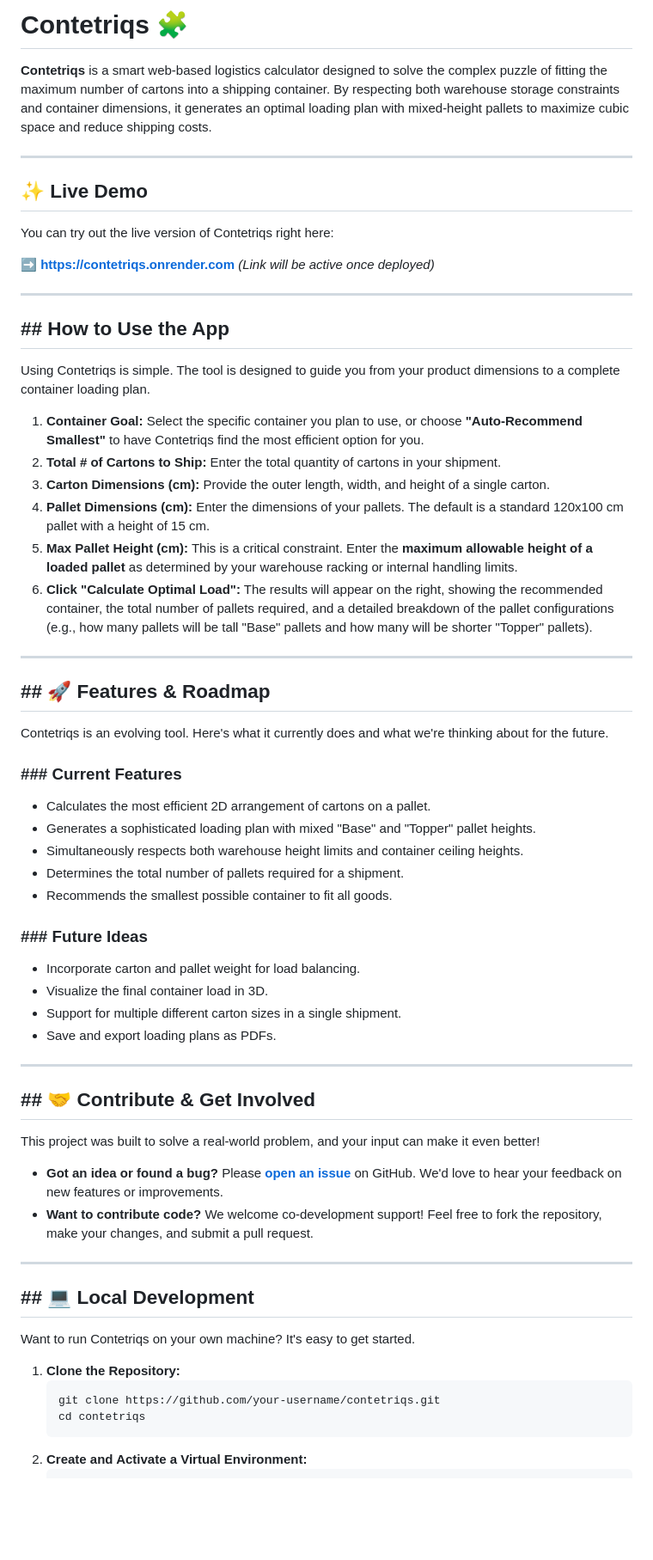
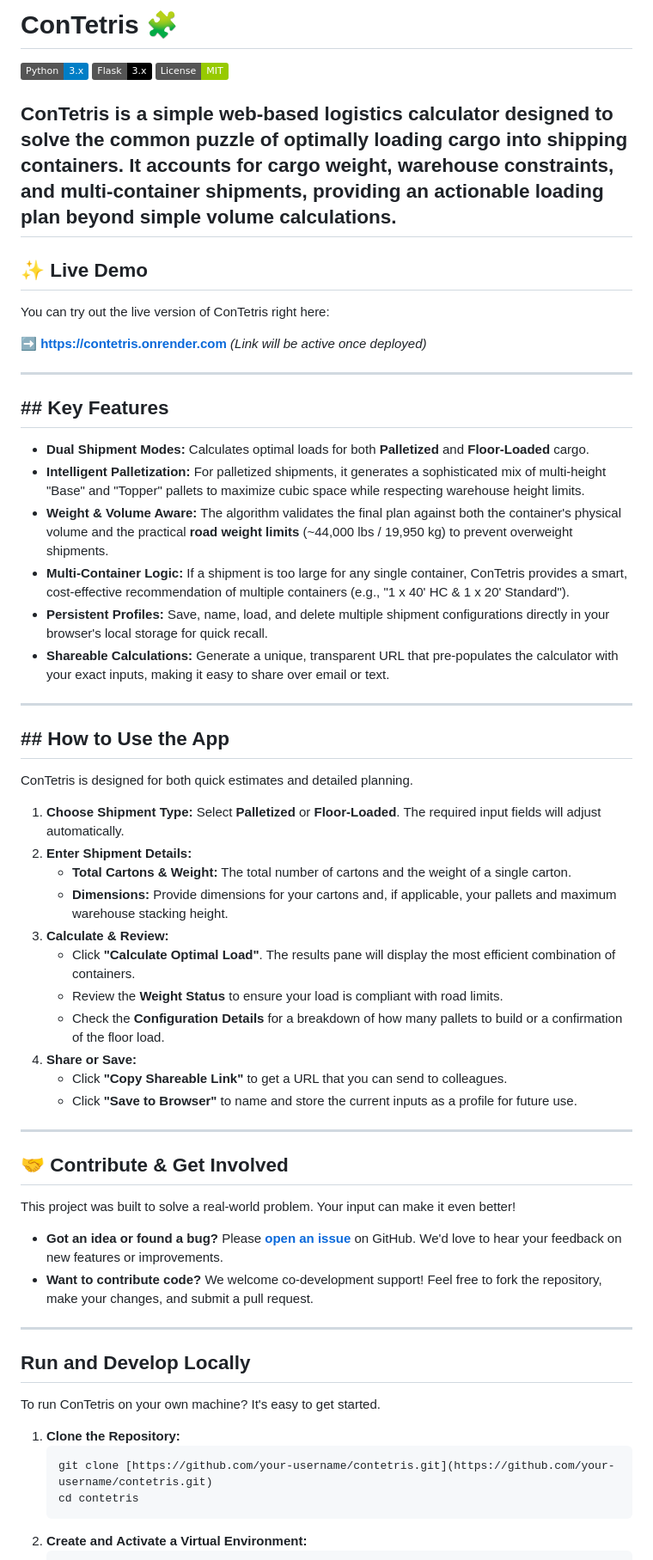
Before and after one commit to ToddE/CargoBee, a Markdown page: README.md, the part around one of its changes. Shown at 86% size. Rendered like a GitHub page; badges without logos; blank space fills up the shorter version.

````diff
--- a/README.md
+++ b/README.md
@@ -1,68 +1,67 @@
-# Contetriqs 🧩
+# ConTetris 🧩
 
-**Contetriqs** is a smart web-based logistics calculator designed to solve the complex puzzle of fitting the maximum number of cartons into a shipping container. By respecting both warehouse storage constraints and container dimensions, it generates an optimal loading plan with mixed-height pallets to maximize cubic space and reduce shipping costs.
+![Python](https://img.shields.io/badge/Python-3.x-blue?logo=python) ![Framework](https://img.shields.io/badge/Flask-3.x-black?logo=flask) ![License](https://img.shields.io/badge/License-MIT-green)
 
------
+**ConTetris** is a simple web-based logistics calculator designed to solve the common puzzle of optimally loading cargo into shipping containers.
+It accounts for **cargo weight**, **warehouse constraints**, and **multi-container shipments**, providing an actionable loading plan beyond simple volume calculations.
+---
 
 ## ✨ Live Demo
 
-You can try out the live version of Contetriqs right here:
+You can try out the live version of ConTetris right here:
 
-➡️ **[https://contetriqs.onrender.com](https://www.google.com/search?q=https://contetriqs.onrender.com)** *(Link will be active once deployed)*
+➡️ **[https://contetris.onrender.com](https://contetris.onrender.com)** *(Link will be active once deployed)*
 
------
+---
 
-## \#\# How to Use the App
+## ## Key Features
 
-Using Contetriqs is simple. The tool is designed to guide you from your product dimensions to a complete container loading plan.
+* **Dual Shipment Modes:** Calculates optimal loads for both **Palletized** and **Floor-Loaded** cargo.
+* **Intelligent Palletization:** For palletized shipments, it generates a sophisticated mix of multi-height "Base" and "Topper" pallets to maximize cubic space while respecting warehouse height limits.
+* **Weight & Volume Aware:** The algorithm validates the final plan against both the container's physical volume and the practical **road weight limits** (~44,000 lbs / 19,950 kg) to prevent overweight shipments.
+* **Multi-Container Logic:** If a shipment is too large for any single container, ConTetris provides a smart, cost-effective recommendation of multiple containers (e.g., "1 x 40' HC & 1 x 20' Standard").
+* **Persistent Profiles:** Save, name, load, and delete multiple shipment configurations directly in your browser's local storage for quick recall.
+* **Shareable Calculations:** Generate a unique, transparent URL that pre-populates the calculator with your exact inputs, making it easy to share over email or text.
 
-1.  **Container Goal:** Select the specific container you plan to use, or choose **"Auto-Recommend Smallest"** to have Contetriqs find the most efficient option for you.
-2.  **Total \# of Cartons to Ship:** Enter the total quantity of cartons in your shipment.
-3.  **Carton Dimensions (cm):** Provide the outer length, width, and height of a single carton.
-4.  **Pallet Dimensions (cm):** Enter the dimensions of your pallets. The default is a standard 120x100 cm pallet with a height of 15 cm.
-5.  **Max Pallet Height (cm):** This is a critical constraint. Enter the **maximum allowable height of a loaded pallet** as determined by your warehouse racking or internal handling limits.
-6.  **Click "Calculate Optimal Load":** The results will appear on the right, showing the recommended container, the total number of pallets required, and a detailed breakdown of the pallet configurations (e.g., how many pallets will be tall "Base" pallets and how many will be shorter "Topper" pallets).
+---
 
------
+## ## How to Use the App
 
-## \#\# 🚀 Features & Roadmap
+ConTetris is designed for both quick estimates and detailed planning.
 
-Contetriqs is an evolving tool. Here's what it currently does and what we're thinking about for the future.
 
-### \#\#\# Current Features
 
-  * Calculates the most efficient 2D arrangement of cartons on a pallet.
-  * Generates a sophisticated loading plan with mixed "Base" and "Topper" pallet heights.
-  * Simultaneously respects both warehouse height limits and container ceiling heights.
-  * Determines the total number of pallets required for a shipment.
-  * Recommends the smallest possible container to fit all goods.
+1.  **Choose Shipment Type:** Select **Palletized** or **Floor-Loaded**. The required input fields will adjust automatically.
+2.  **Enter Shipment Details:**
+    * **Total Cartons & Weight:** The total number of cartons and the weight of a single carton.
+    * **Dimensions:** Provide dimensions for your cartons and, if applicable, your pallets and maximum warehouse stacking height.
+3.  **Calculate & Review:**
+    * Click **"Calculate Optimal Load"**. The results pane will display the most efficient combination of containers.
+    * Review the **Weight Status** to ensure your load is compliant with road limits.
+    * Check the **Configuration Details** for a breakdown of how many pallets to build or a confirmation of the floor load.
+4.  **Share or Save:**
+    * Click **"Copy Shareable Link"** to get a URL that you can send to colleagues.
+    * Click **"Save to Browser"** to name and store the current inputs as a profile for future use.
 
-### \#\#\# Future Ideas
+---
 
-  * Incorporate carton and pallet weight for load balancing.
-  * Visualize the final container load in 3D.
-  * Support for multiple different carton sizes in a single shipment.
-  * Save and export loading plans as PDFs.
+## 🤝 Contribute & Get Involved
 
------
+This project was built to solve a real-world problem. Your input can make it even better!
 
-## \#\# 🤝 Contribute & Get Involved
+* **Got an idea or found a bug?** Please [**open an issue**](https://github.com/your-username/contetris/issues) on GitHub. We'd love to hear your feedback on new features or improvements.
+* **Want to contribute code?** We welcome co-development support! Feel free to fork the repository, make your changes, and submit a pull request.
 
-This project was built to solve a real-world problem, and your input can make it even better\!
+---
 
-  * **Got an idea or found a bug?** Please [**open an issue**](https://www.google.com/search?q=https://github.com/your-username/contetriqs/issues) on GitHub. We'd love to hear your feedback on new features or improvements.
-  * **Want to contribute code?** We welcome co-development support\! Feel free to fork the repository, make your changes, and submit a pull request.
+## Run and Develop Locally
 
------
-
-## \#\# 💻 Local Development
-
-Want to run Contetriqs on your own machine? It's easy to get started.
+To run ConTetris on your own machine? It's easy to get started.
 
 1.  **Clone the Repository:**
     ```bash
-    git clone https://github.com/your-username/contetriqs.git
-    cd contetriqs
+    git clone [https://github.com/your-username/contetris.git](https://github.com/your-username/contetris.git)
+    cd contetris
     ```
 2.  **Create and Activate a Virtual Environment:**
     ```bash
````
Also changed, not shown: other parts of README.md (+1 -1 lines).
